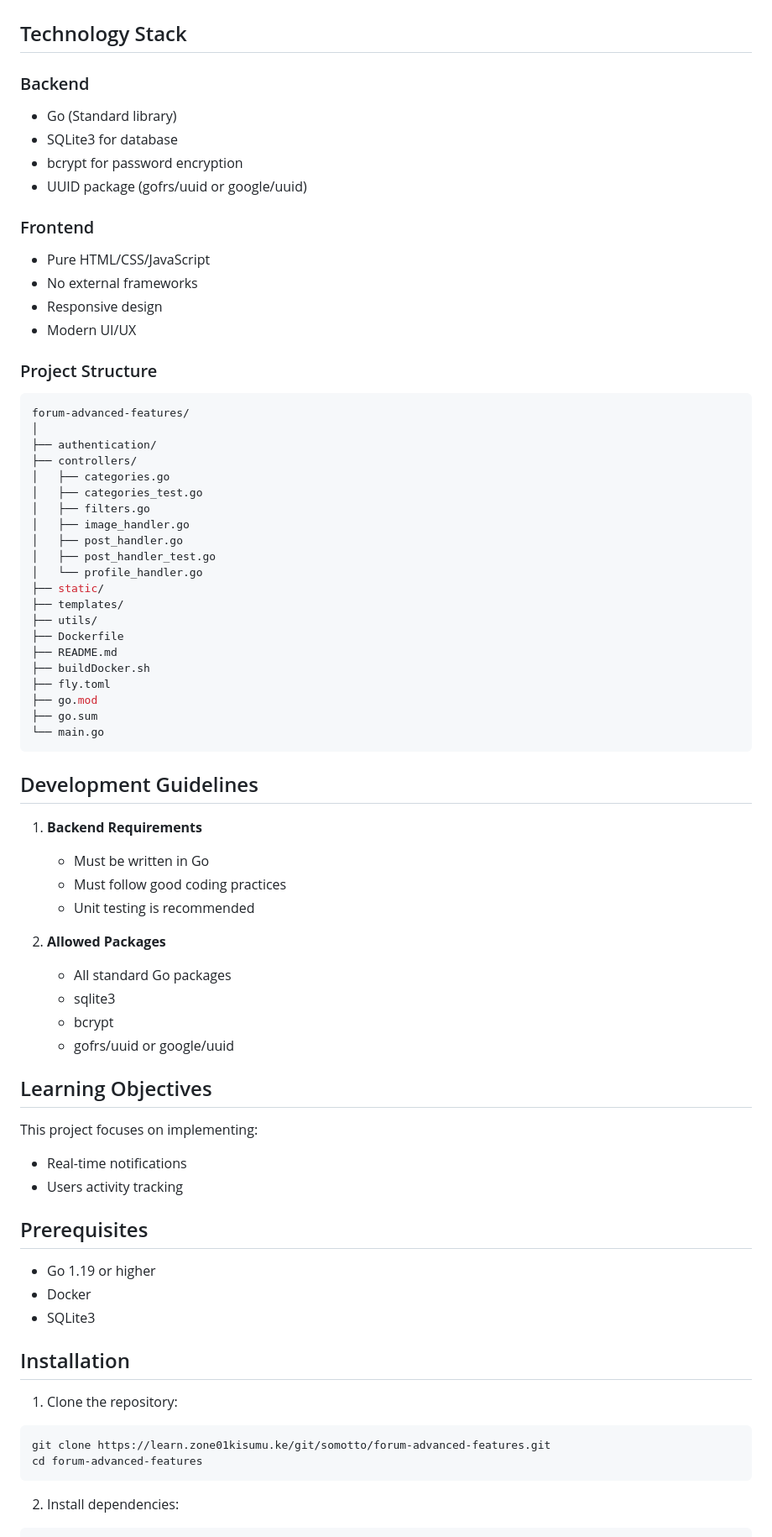
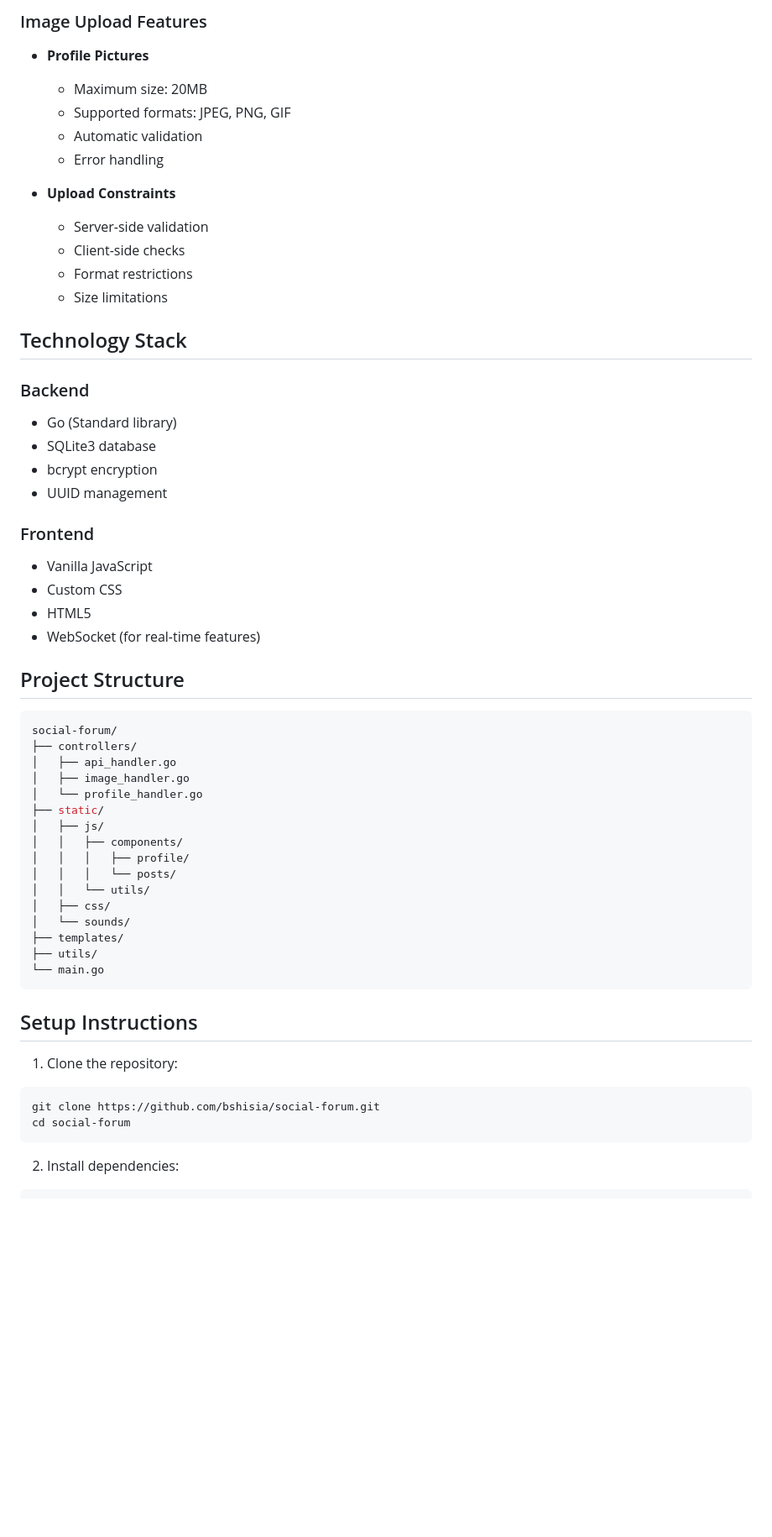
Before and after one commit to Bshisia/social-forum, a Markdown page: README.md, the part around one of its changes. Shown at 84% size. Drawn GitHub-style; blank space fills up the shorter version.

````diff
--- a/README.md
+++ b/README.md
@@ -54,74 +69,57 @@ The project follows the same principles as the first subject while implementing
+### Image Upload Features
+
+- **Profile Pictures**
+  - Maximum size: 20MB
+  - Supported formats: JPEG, PNG, GIF
+  - Automatic validation
+  - Error handling
+
+- **Upload Constraints**
+  - Server-side validation
+  - Client-side checks
+  - Format restrictions
+  - Size limitations
 
 ## Technology Stack
 
 ### Backend
 - Go (Standard library)
-- SQLite3 for database
-- bcrypt for password encryption
-- UUID package (gofrs/uuid or google/uuid)
+- SQLite3 database
+- bcrypt encryption
+- UUID management
 
 ### Frontend
-- Pure HTML/CSS/JavaScript
-- No external frameworks
-- Responsive design
-- Modern UI/UX
+- Vanilla JavaScript
+- Custom CSS
+- HTML5
+- WebSocket (for real-time features)
 
-### Project Structure
+## Project Structure
 ```bash
-forum-advanced-features/
-│
-├── authentication/
+social-forum/
 ├── controllers/
-│   ├── categories.go
-│   ├── categories_test.go
-│   ├── filters.go
+│   ├── api_handler.go
 │   ├── image_handler.go
-│   ├── post_handler.go
-│   ├── post_handler_test.go
 │   └── profile_handler.go
 ├── static/
+│   ├── js/
+│   │   ├── components/
+│   │   │   ├── profile/
+│   │   │   └── posts/
+│   │   └── utils/
+│   ├── css/
+│   └── sounds/
 ├── templates/
 ├── utils/
-├── Dockerfile
-├── README.md
-├── buildDocker.sh
-├── fly.toml
-├── go.mod
-├── go.sum
 └── main.go
 ```
 
-## Development Guidelines
-
-1. **Backend Requirements**
-   - Must be written in Go
-   - Must follow good coding practices
-   - Unit testing is recommended
-
-2. **Allowed Packages**
-   - All standard Go packages
-   - sqlite3
-   - bcrypt
-   - gofrs/uuid or google/uuid
-
-## Learning Objectives
-
-This project focuses on implementing:
-- Real-time notifications
-- Users activity tracking
-
-## Prerequisites
-
-- Go 1.19 or higher
-- Docker
-- SQLite3
-
-## Installation
+## Setup Instructions
 
 1. Clone the repository:
 ```bash
-git clone https://learn.zone01kisumu.ke/git/somotto/forum-advanced-features.git
-cd forum-advanced-features
+git clone https://github.com/bshisia/social-forum.git
+cd social-forum
 ```
 
 2. Install dependencies:
````
Also changed, not shown: other parts of README.md (+75 -152 lines).
